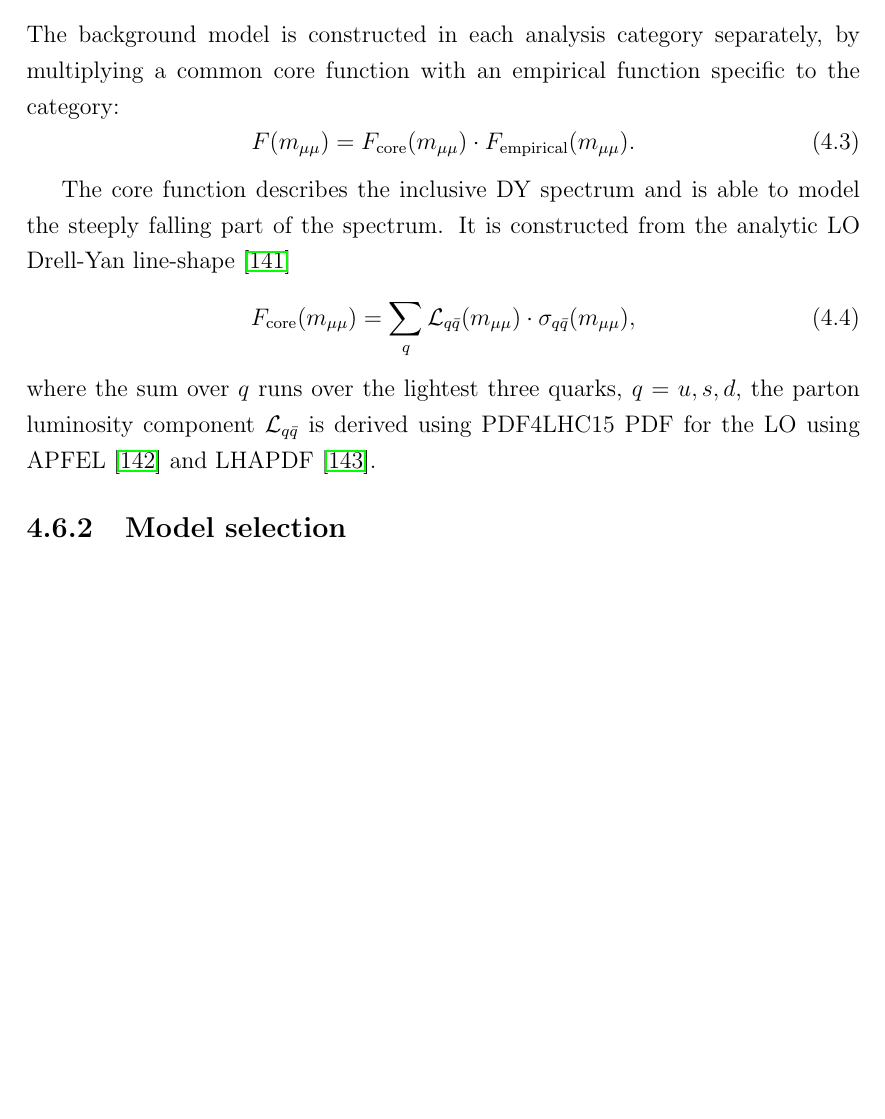
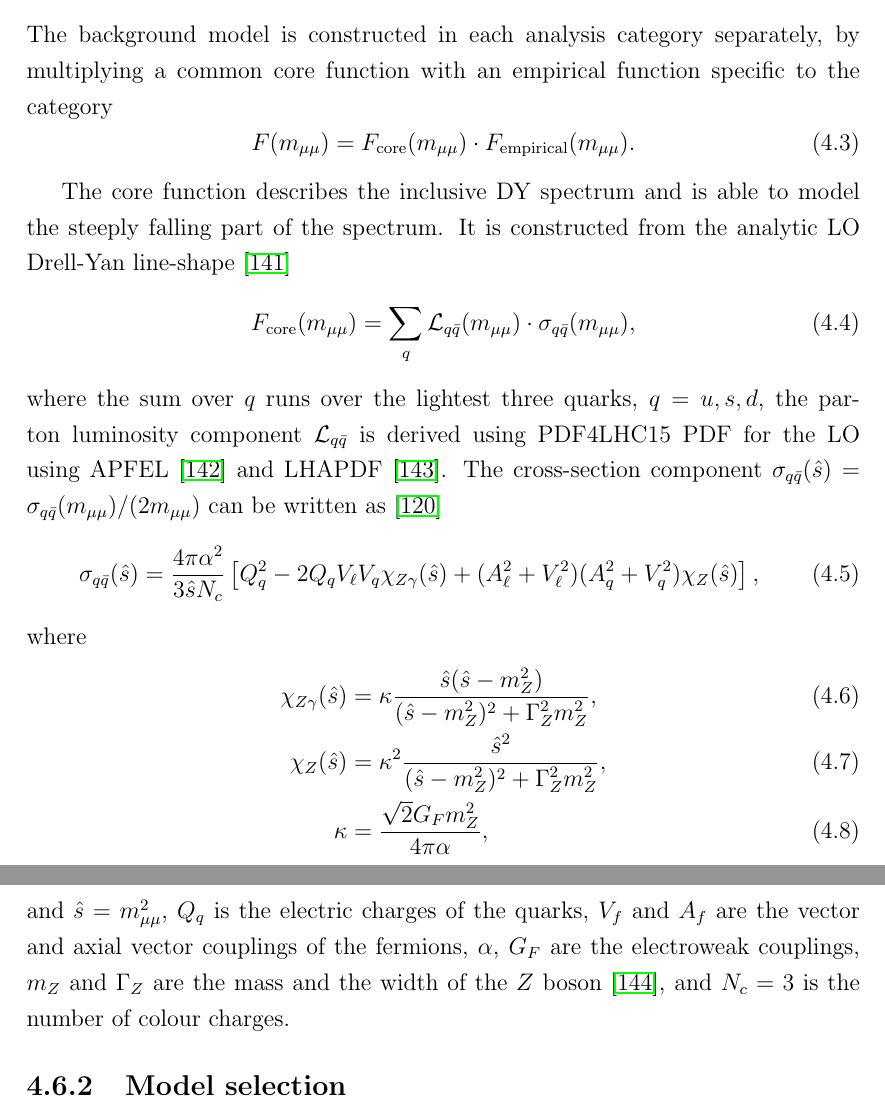
Before and after one commit to mzgubic/thesis, a LaTeX thesis (Hmumu.tex, which reads chapters/hmumu.tex): part of page 82 of 94 before the commit and two parts of pages 82 and 83 of 96 after it, the two joined at a grey line, cut so that both start at the same text, the shorter picture padded with empty space. Compiled offline with pdfLaTeX.

Commit message:
describe the theoretical part of the core part of the background model

```diff
--- a/chapters/hmumu.tex
+++ b/chapters/hmumu.tex
@@ -1052,7 +1052,27 @@ where the sum over $q$ runs over the lightest three quarks,
 $q = u, s, d$, the parton luminosity component $\mathcal{L}_{q\bar q}$
 is derived using PDF4LHC15 PDF for the LO using APFEL
 \cite{Bertone:2013vaa} and LHAPDF \cite{Buckley:2014ana}.
-
+The cross-section component
+$\sigma_{q\bar q}(\hat s) = \sigma_{q\bar q}(\mmumu) / (2\mmumu)$
+can be written as \cite{ATLAS-CONF-2019-028}
+\begin{equation}
+\sigma_{q\bar q}(\hat s) = \frac{4\pi \alpha^2}{3\hat s N_c}
+\left[
+Q_q^2 - 2 Q_q V_\ell V_q \chi_{Z\gamma} (\hat s) +
+(A_\ell^2 + V_\ell^2) (A_q^2 + V_q^2) \chi_Z(\hat s)
+\right],
+\end{equation}
+where
+\begin{align}
+ \chi_{Z\gamma}(\hat s) & = \kappa \frac{\hat s (\hat s - m_Z^2)}{(\hat s - m_Z^2)^2 + \Gamma_Z^2 m_Z^2}, \\
+ \chi_{Z}(\hat s)       & = \kappa^2 \frac{{\hat s}^2}{(\hat s - m_Z^2)^2 + \Gamma_Z^2 m_Z^2}, \\
+ \kappa                 & = \frac{\sqrt{2}G_Fm_Z^2}{4\pi \alpha},
+\end{align}
+and $\hat s = \mmumu^2$, $Q_q$ is the electric charges of the quarks,
+$V_f$ and $A_f$ are the vector and axial vector couplings of the fermions,
+$\alpha$, $G_F$ are the electroweak couplings,
+$m_Z$ and $\Gamma_Z$ are the mass and the width of the $Z$ boson \cite{Patrignani:2016xqp},
+and $N_c = 3$ is the number of colour charges.
 
 
 
```
Also changed, not shown: refs.bib (+13 -0 lines), chapters/hmumu.tex (4 more changed lines).
